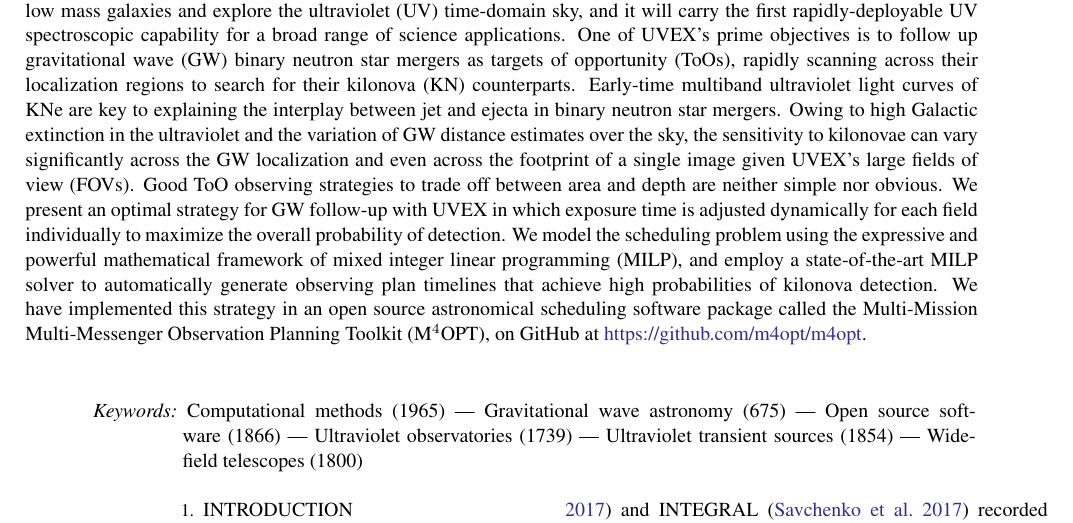
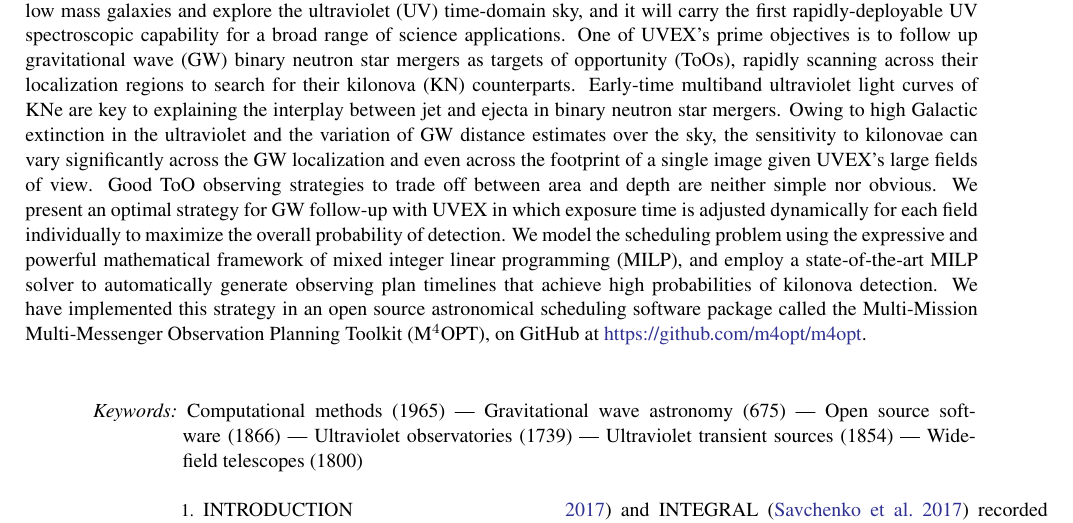
Before and after one commit to m4opt/m4opt-paper, a LaTeX paper (m4opt.tex): part of page 1 of 18, cut so that both start at the same text. Compiled offline with pdfLaTeX.

Commit message:
Acronym only used once in abstract

```diff
--- a/m4opt.tex
+++ b/m4opt.tex
@@ -120,7 +120,7 @@
 \noaffiliation
 
 \begin{abstract}
-\Ac{UVEX} is a wide-field ultraviolet space telescope selected as a NASA \ac{MIDEX} mission for launch in 2030. \ac{UVEX} will undertake deep, cadenced surveys of the entire sky to probe low mass galaxies and explore the \ac{UV} time-domain sky, and it will carry the first rapidly-deployable \ac{UV} spectroscopic capability for a broad range of science applications. One of \ac{UVEX}'s prime objectives is to follow up \ac{GW} binary neutron star mergers as \acp{ToO}, rapidly scanning across their localization regions to search for their \ac{KN} counterparts. Early-time multiband ultraviolet light curves of \acp{KN} are key to explaining the interplay between jet and ejecta in binary neutron star mergers. Owing to high Galactic extinction in the ultraviolet and the variation of \ac{GW} distance estimates over the sky, the sensitivity to kilonovae can vary significantly across the \ac{GW} localization and even across the footprint of a single image given \ac{UVEX}'s large \acp{FOV}. Good \ac{ToO} observing strategies to trade off between area and depth are neither simple nor obvious. We present an optimal strategy for \ac{GW} follow-up with \ac{UVEX} in which exposure time is adjusted dynamically for each field individually to maximize the overall probability of detection. We model the scheduling problem using the expressive and powerful mathematical framework of \ac{MILP}, and employ a state-of-the-art \ac{MILP} solver to automatically generate observing plan timelines that achieve high probabilities of kilonova detection. We have implemented this strategy in an open source astronomical scheduling software package called \ac{M4OPT}, on GitHub at \url{https://github.com/m4opt/m4opt}.
+\Ac{UVEX} is a wide-field ultraviolet space telescope selected as a NASA \ac{MIDEX} mission for launch in 2030. \ac{UVEX} will undertake deep, cadenced surveys of the entire sky to probe low mass galaxies and explore the \ac{UV} time-domain sky, and it will carry the first rapidly-deployable \ac{UV} spectroscopic capability for a broad range of science applications. One of \ac{UVEX}'s prime objectives is to follow up \ac{GW} binary neutron star mergers as \acp{ToO}, rapidly scanning across their localization regions to search for their \ac{KN} counterparts. Early-time multiband ultraviolet light curves of \acp{KN} are key to explaining the interplay between jet and ejecta in binary neutron star mergers. Owing to high Galactic extinction in the ultraviolet and the variation of \ac{GW} distance estimates over the sky, the sensitivity to kilonovae can vary significantly across the \ac{GW} localization and even across the footprint of a single image given \ac{UVEX}'s large \aclp{FOV}. Good \ac{ToO} observing strategies to trade off between area and depth are neither simple nor obvious. We present an optimal strategy for \ac{GW} follow-up with \ac{UVEX} in which exposure time is adjusted dynamically for each field individually to maximize the overall probability of detection. We model the scheduling problem using the expressive and powerful mathematical framework of \ac{MILP}, and employ a state-of-the-art \ac{MILP} solver to automatically generate observing plan timelines that achieve high probabilities of kilonova detection. We have implemented this strategy in an open source astronomical scheduling software package called \ac{M4OPT}, on GitHub at \url{https://github.com/m4opt/m4opt}.
 \end{abstract}
 
 \keywords{Computational methods~(1965) --- Gravitational wave astronomy~(675) --- Open source software~(1866) --- Ultraviolet observatories~(1739) --- Ultraviolet transient sources~(1854) --- Wide-field telescopes~(1800)}
```
